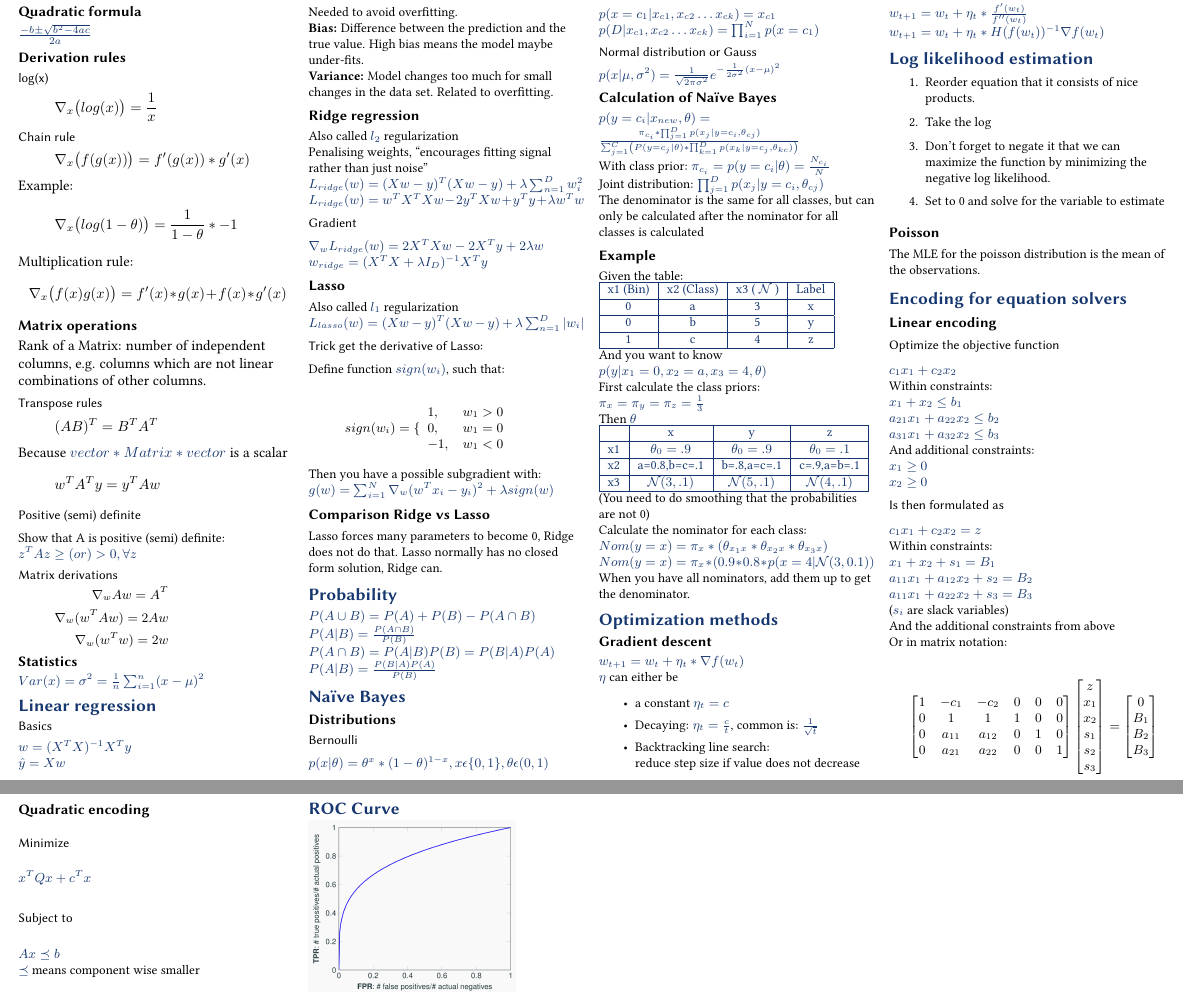
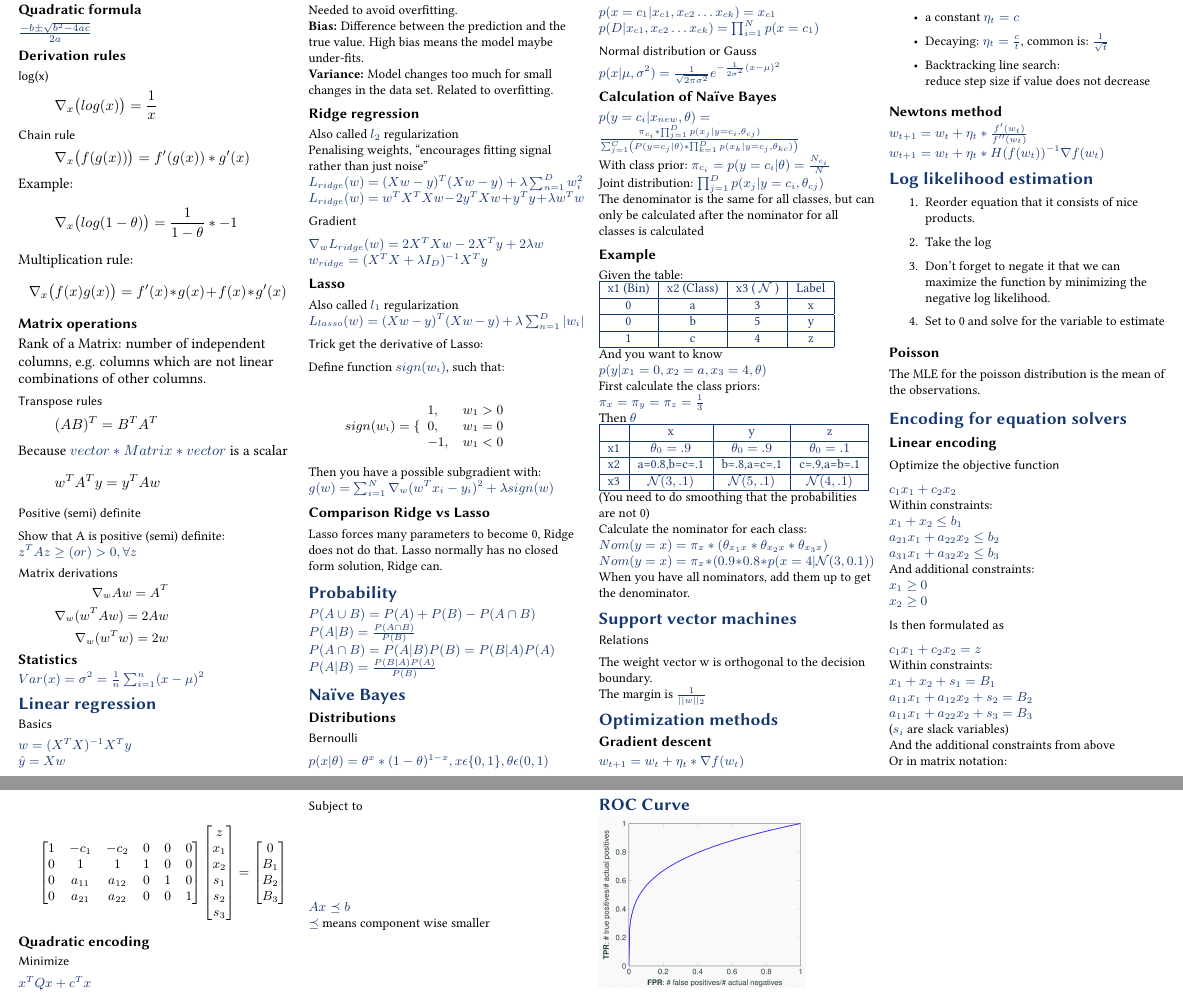
Before and after one commit to BacLuc/fund-data-science-cheat-sheet, a LaTeX document (tex/main.tex, which reads tex/sections/30-svm.tex): two parts of pages 1 and 2 of 2, joined at a grey line, cut so that both start at the same text. Compiled offline with pdfLaTeX.

Commit message:
add 30-svm.tex

```diff
--- a/tex/main.tex
+++ b/tex/main.tex
@@ -25,6 +25,9 @@
 	\input{sections/25-naive-bayes}
 	%
 	%
+	\input{sections/30-svm}
+	%
+	%
 	\input{sections/45-optimization-methods}
 	%
 	%
--- /dev/null
+++ b/tex/sections/30-svm.tex
@@ -0,0 +1,4 @@
+\section{Support vector machines}
+\subsubsection{Relations}
+The weight vector w is orthogonal to the decision boundary.\\ The margin is
+$\frac{1}{||w||_{2}}$\\
```
